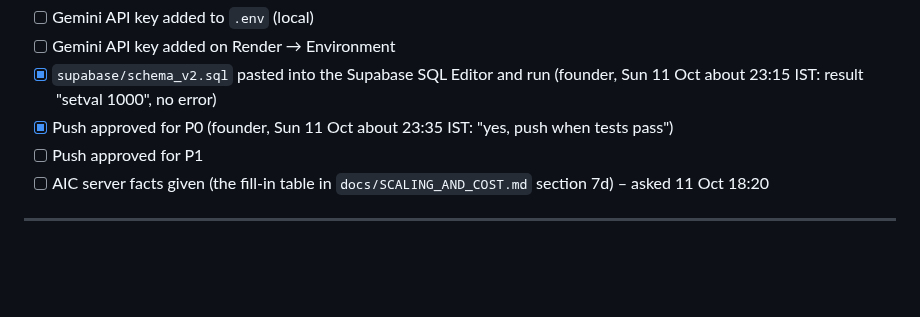
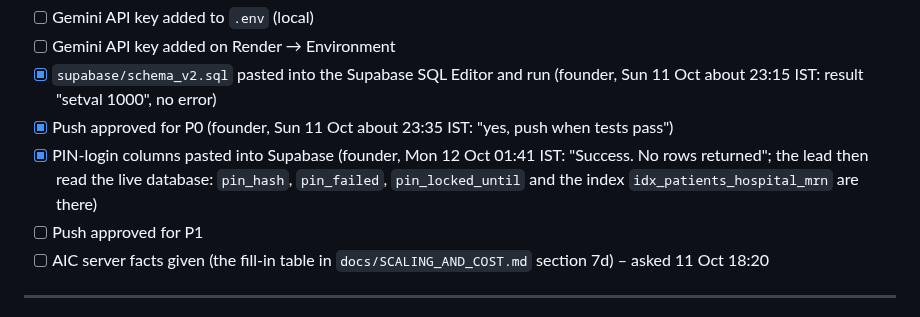
Before and after one commit to sharonshajuaugustine/SpiroBuddy, a Markdown page: docs/rebuild/STATE.md, the part around the change. Rendered like a GitHub page; blank space fills up the shorter version.

Commit message:
STATE: founder pasted the PIN-login columns into Supabase (checked on the live database)
Co-Authored-By: Claude Opus 5.5 <noreply@anthropic.com>

```diff
--- a/docs/rebuild/STATE.md
+++ b/docs/rebuild/STATE.md
@@ -46,6 +46,7 @@
 - [ ] Gemini API key added on Render → Environment
 - [x] `supabase/schema_v2.sql` pasted into the Supabase SQL Editor and run (founder, Sun 11 Oct about 23:15 IST: result "setval 1000", no error)
 - [x] Push approved for P0 (founder, Sun 11 Oct about 23:35 IST: "yes, push when tests pass")
+- [x] PIN-login columns pasted into Supabase (founder, Mon 12 Oct 01:41 IST: "Success. No rows returned"; the lead then read the live database: `pin_hash`, `pin_failed`, `pin_locked_until` and the index `idx_patients_hospital_mrn` are there)
 - [ ] Push approved for P1
 - [ ] AIC server facts given (the fill-in table in `docs/SCALING_AND_COST.md` section 7d) – asked 11 Oct 18:20
 
```
